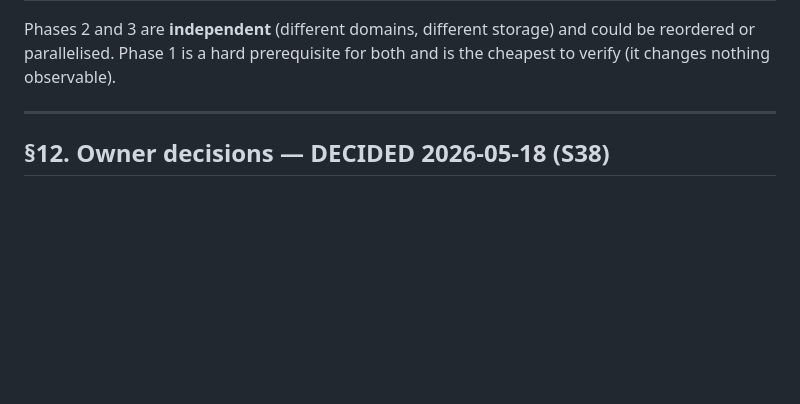
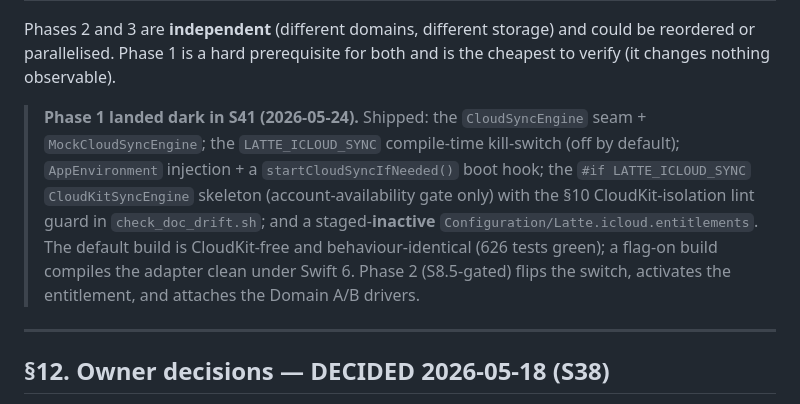
Before and after one commit to SpesPark/latte, a Markdown page: docs/design/10-c3-icloud-sync-rfc.md, the part around the change. Drawn GitHub-style; blank space fills up the shorter version.

Commit message:
docs(sync): record iCloud Phase 1 landed dark + bump test count to 626
Fifth chunk of iCloud-sync Phase 1. Full suite green at 626/626 (619 + 7 new
CloudSyncEngine tests; the pre-existing ~12% full-suite flake re-ran clean per
trap #8). RFC §11 gains a "Phase 1 landed dark in S41" status note summarising
the shipped seam/kill-switch/adapter/entitlement and the default-build-is-dark
invariant. README test count 619 → 626. doc-drift --strict clean (CloudKit
isolation guard passing).

```diff
--- a/docs/design/10-c3-icloud-sync-rfc.md
+++ b/docs/design/10-c3-icloud-sync-rfc.md
@@ -300,6 +300,16 @@ Phases 2 and 3 are **independent** (different domains, different storage) and
 could be reordered or parallelised. Phase 1 is a hard prerequisite for both and
 is the cheapest to verify (it changes nothing observable).
 
+> **Phase 1 landed dark in S41 (2026-05-24).** Shipped: the `CloudSyncEngine`
+> seam + `MockCloudSyncEngine`; the `LATTE_ICLOUD_SYNC` compile-time kill-switch
+> (off by default); `AppEnvironment` injection + a `startCloudSyncIfNeeded()`
+> boot hook; the `#if LATTE_ICLOUD_SYNC` `CloudKitSyncEngine` skeleton
+> (account-availability gate only) with the §10 CloudKit-isolation lint guard in
+> `check_doc_drift.sh`; and a staged-**inactive** `Configuration/Latte.icloud.entitlements`.
+> The default build is CloudKit-free and behaviour-identical (626 tests green); a
+> flag-on build compiles the adapter clean under Swift 6. Phase 2 (S8.5-gated)
+> flips the switch, activates the entitlement, and attaches the Domain A/B drivers.
+
 ---
 
 ## §12. Owner decisions — DECIDED 2026-05-18 (S38)
```
Also changed, not shown: README.md (+1 -1 lines).
